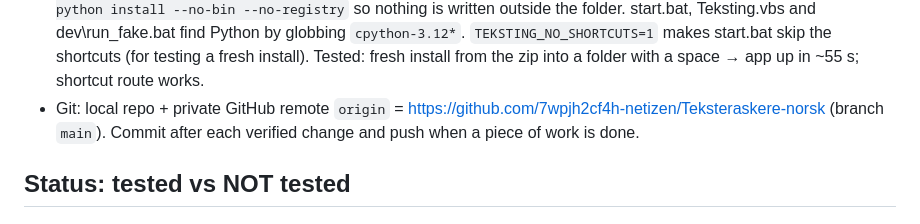
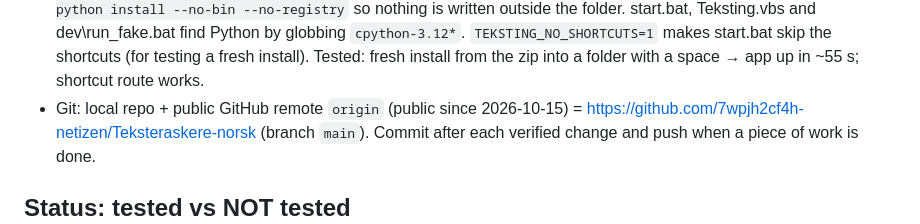
Before and after one commit to 7wpjh2cf4h-netizen/Teksteraskere-norsk, a Markdown page: CLAUDE.md, the part around the change. Rendered like a GitHub page.

Commit message:
Notes: the repository is public
Co-Authored-By: Claude Opus 5.5 <noreply@anthropic.com>

```diff
--- a/CLAUDE.md
+++ b/CLAUDE.md
@@ -259,7 +259,7 @@ Added 2026-10-09 (all click-tested in fake mode, see git log):
   the folder. start.bat, Teksting.vbs and dev\run_fake.bat find Python by globbing `cpython-3.12*`.
   `TEKSTING_NO_SHORTCUTS=1` makes start.bat skip the shortcuts (for testing a fresh install).
   Tested: fresh install from the zip into a folder with a space → app up in ~55 s; shortcut route works.
-- Git: local repo + private GitHub remote `origin` =
+- Git: local repo + public GitHub remote `origin` (public since 2026-10-15) =
   https://github.com/7wpjh2cf4h-netizen/Teksteraskere-norsk (branch `main`). Commit after each verified
   change and push when a piece of work is done.
 
```
